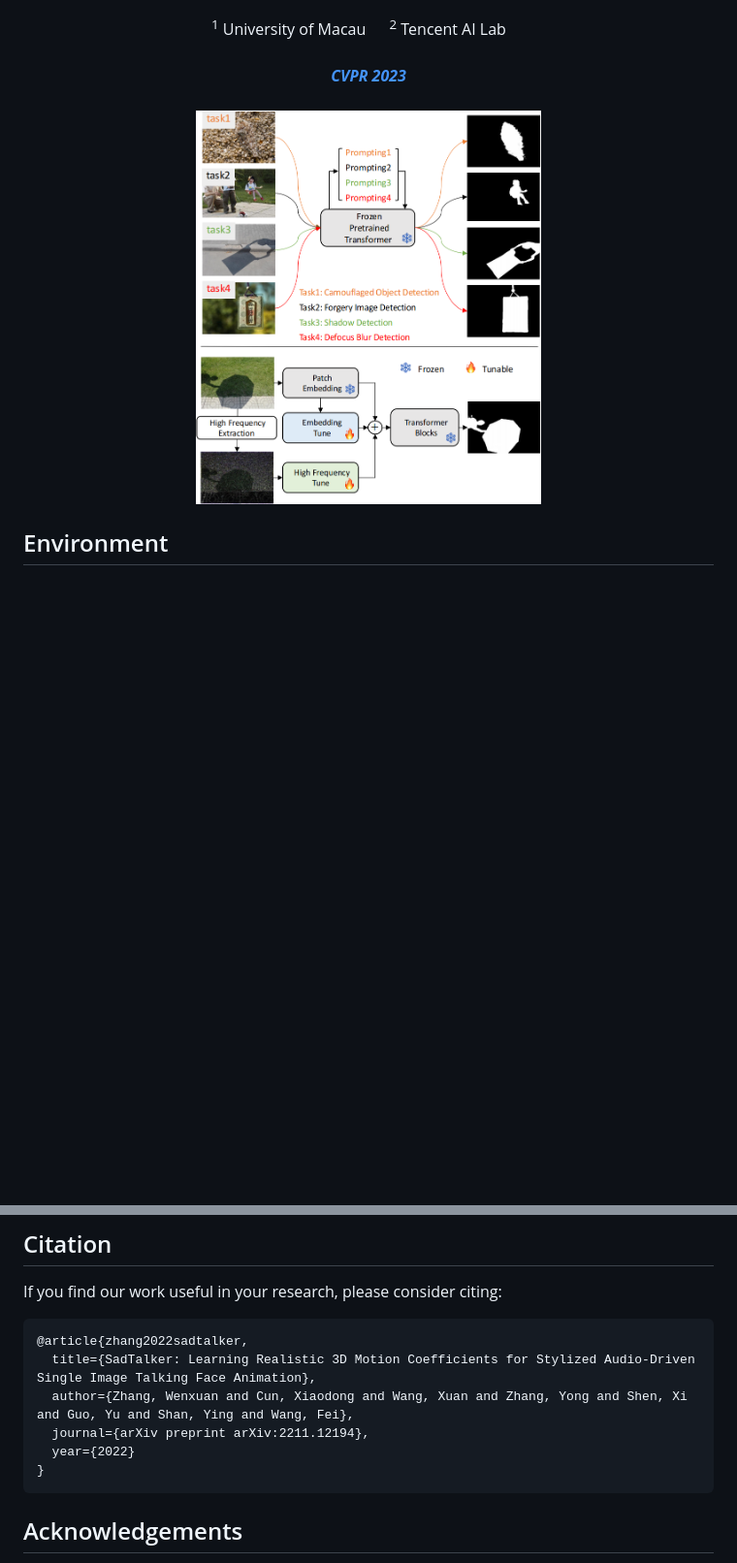
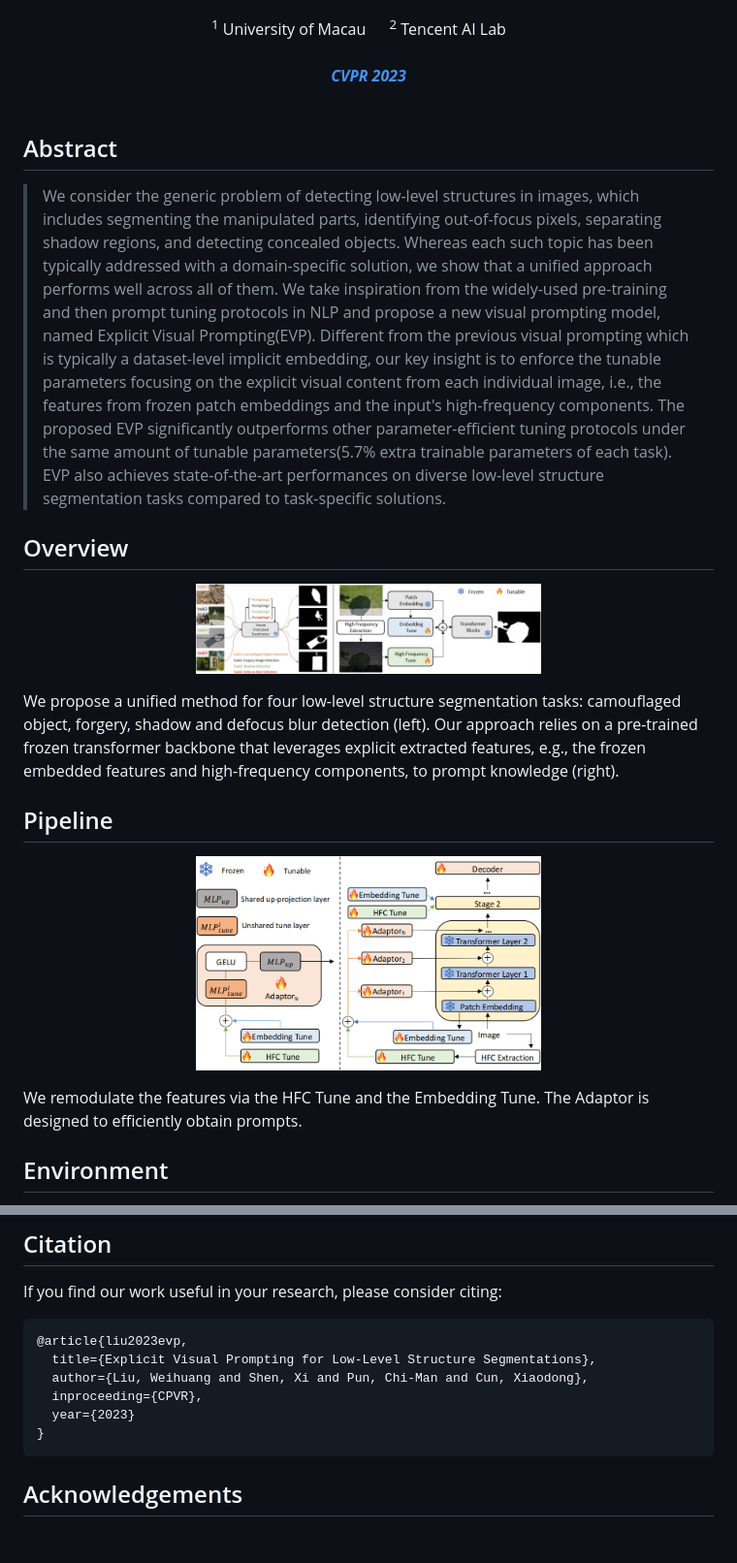
Before and after one commit to XiSHEN0220/Explict-Visual-Prompt, a Markdown page: README.md, 2 parts joined by grey strips. Shown: that part at 97% size. Drawn GitHub-style; pictures changed too: teaser/pipeline.png (added), teaser/teaser.png; blank space fills up the shorter version.

Commit message:
third commit

````diff
--- a/README.md
+++ b/README.md
@@ -22,9 +22,27 @@
 <br>
 </div>
 
+## Abstract
+> We consider the generic problem of detecting low-level structures in images, which includes segmenting the manipulated parts, identifying out-of-focus pixels, separating shadow regions, and detecting concealed objects.
+Whereas each such topic has been typically addressed with a domain-specific solution, we show that a unified approach performs well across all of them.
+We take inspiration from the widely-used pre-training and then prompt tuning protocols in NLP and propose a new visual prompting model, named Explicit Visual Prompting(EVP).
+Different from the previous visual prompting which is typically a dataset-level implicit embedding, our key insight is to enforce the tunable parameters focusing on the explicit visual content from each individual image, i.e., the features from frozen patch embeddings and the input's high-frequency components.
+The proposed EVP significantly outperforms other parameter-efficient tuning protocols under the same amount of tunable parameters(5.7% extra trainable parameters of each task). EVP also achieves state-of-the-art performances on diverse low-level structure segmentation tasks compared to task-specific solutions.
+
+
+## Overview
 <p align="center">
   <img width="50%" alt="teaser" src="teaser/teaser.png">
 </p>
+We propose a unified method for four low-level structure segmentation tasks: camouflaged object, forgery, shadow and defocus blur detection (left).
+Our approach relies on a pre-trained frozen transformer backbone that leverages explicit extracted features, e.g., the frozen embedded features and high-frequency components, to prompt knowledge (right).
+
+
+## Pipeline
+<p align="center">
+  <img width="50%" alt="pipeline" src="teaser/pipeline.png">
+</p>
+We remodulate the features via the HFC Tune and the Embedding Tune. The Adaptor is designed to efficiently obtain prompts.
 
 ## Environment
 This code was implemented with Python 3.6 and PyTorch 1.8.1. You can install all the requirements via:
@@ -99,11 +117,11 @@ Please find the pre-trained models [here](https://uofmacau-my.sharepoint.com/:f:
 If you find our work useful in your research, please consider citing:
 
 ```
-@article{zhang2022sadtalker,
-  title={SadTalker: Learning Realistic 3D Motion Coefficients for Stylized Audio-Driven Single Image Talking Face Animation},
-  author={Zhang, Wenxuan and Cun, Xiaodong and Wang, Xuan and Zhang, Yong and Shen, Xi and Guo, Yu and Shan, Ying and Wang, Fei},
-  journal={arXiv preprint arXiv:2211.12194},
-  year={2022}
+@article{liu2023evp,
+  title={Explicit Visual Prompting for Low-Level Structure Segmentations},
+  author={Liu, Weihuang and Shen, Xi and Pun, Chi-Man and Cun, Xiaodong},
+  inproceeding={CPVR},
+  year={2023}
 }
 ```
 
````
Also changed, not shown: other parts of README.md (+4 -4 lines).
